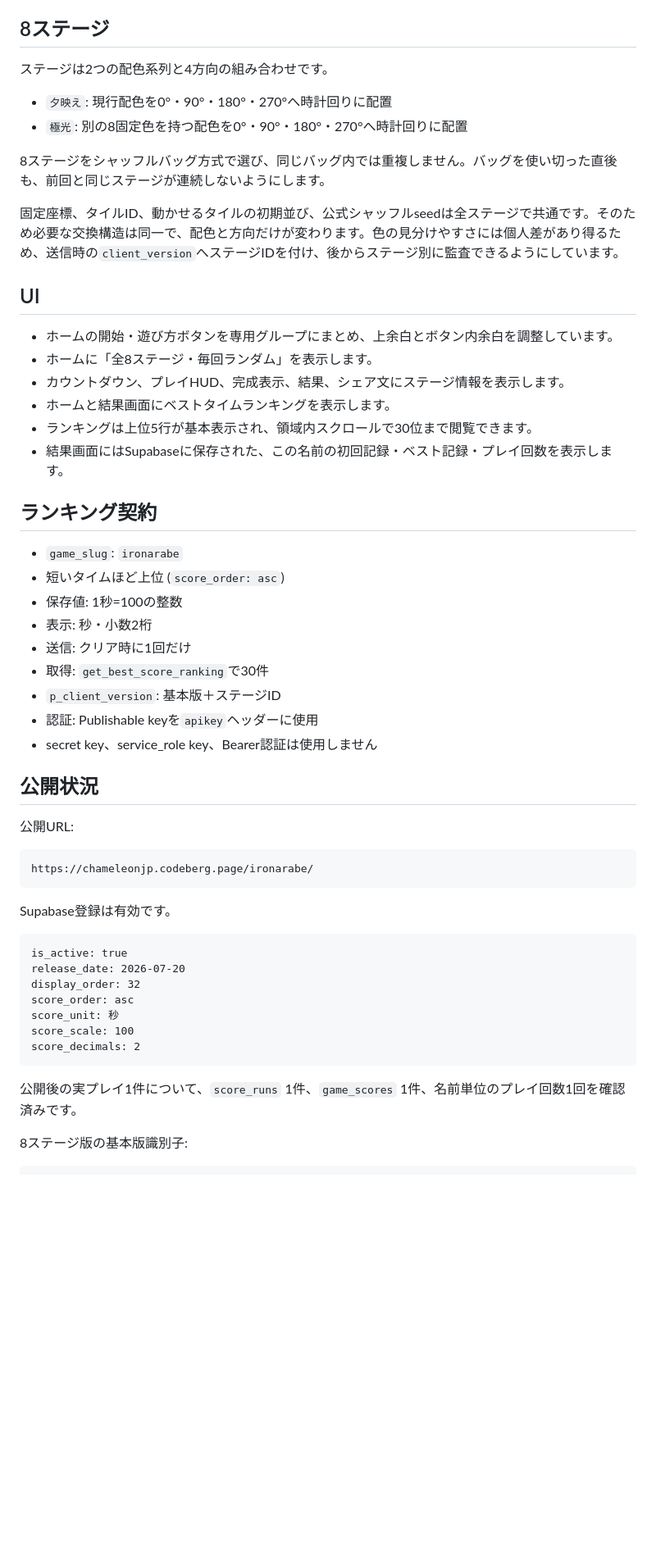
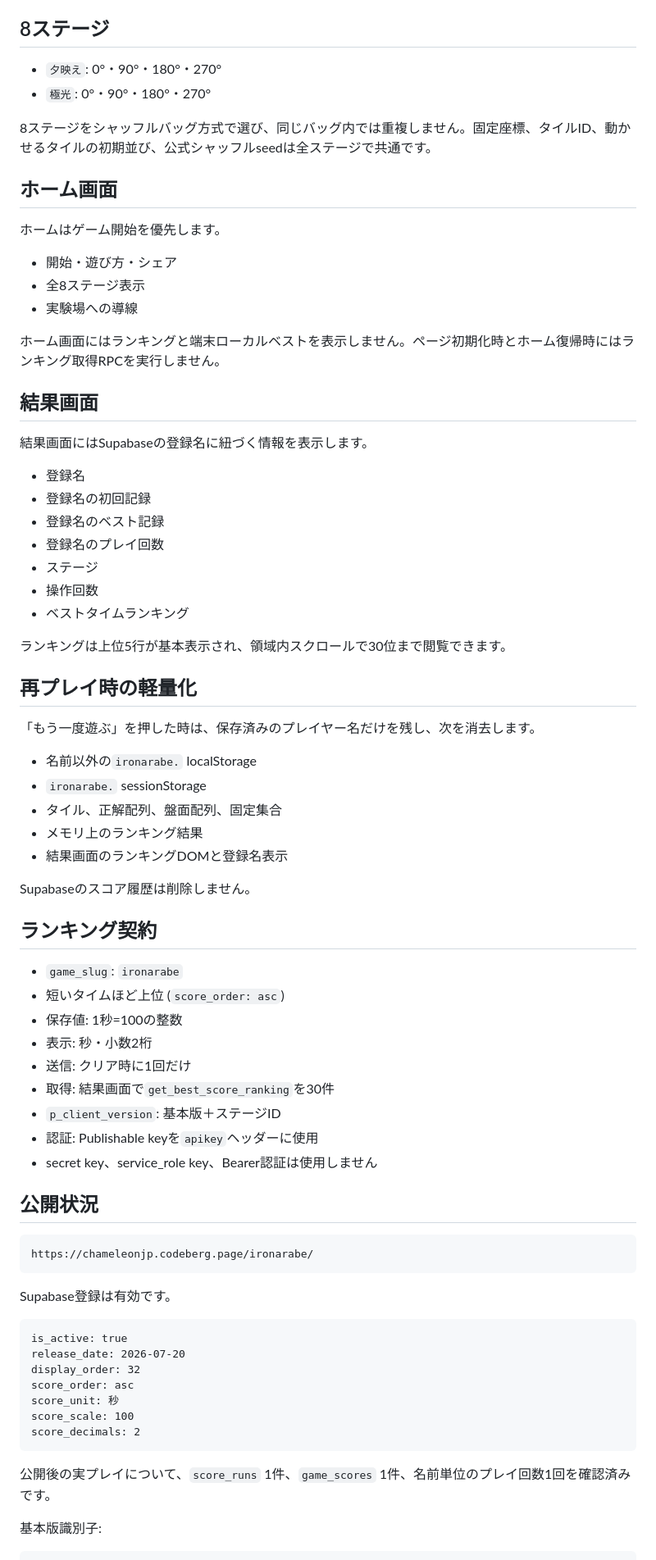
Before and after one commit to chameleonjp-lab/ironarabe, a Markdown page: README.md, the part around one of its changes. Shown at 82% size. Drawn GitHub-style; blank space fills up the shorter version.

Commit message:
docs: describe result-only ranking and name-only cache

````diff
--- a/README.md
+++ b/README.md
@@ -14,23 +14,46 @@
 
 ## 8ステージ
 
-ステージは2つの配色系列と4方向の組み合わせです。
+- `夕映え`: 0°・90°・180°・270°
+- `極光`: 0°・90°・180°・270°
 
-- `夕映え`: 現行配色を0°・90°・180°・270°へ時計回りに配置
-- `極光`: 別の8固定色を持つ配色を0°・90°・180°・270°へ時計回りに配置
+8ステージをシャッフルバッグ方式で選び、同じバッグ内では重複しません。固定座標、タイルID、動かせるタイルの初期並び、公式シャッフルseedは全ステージで共通です。
 
-8ステージをシャッフルバッグ方式で選び、同じバッグ内では重複しません。バッグを使い切った直後も、前回と同じステージが連続しないようにします。
+## ホーム画面
 
-固定座標、タイルID、動かせるタイルの初期並び、公式シャッフルseedは全ステージで共通です。そのため必要な交換構造は同一で、配色と方向だけが変わります。色の見分けやすさには個人差があり得るため、送信時の`client_version`へステージIDを付け、後からステージ別に監査できるようにしています。
+ホームはゲーム開始を優先します。
 
-## UI
+- 開始・遊び方・シェア
+- 全8ステージ表示
+- 実験場への導線
 
-- ホームの開始・遊び方ボタンを専用グループにまとめ、上余白とボタン内余白を調整しています。
-- ホームに「全8ステージ・毎回ランダム」を表示します。
-- カウントダウン、プレイHUD、完成表示、結果、シェア文にステージ情報を表示します。
-- ホームと結果画面にベストタイムランキングを表示します。
-- ランキングは上位5行が基本表示され、領域内スクロールで30位まで閲覧できます。
-- 結果画面にはSupabaseに保存された、この名前の初回記録・ベスト記録・プレイ回数を表示します。
+ホーム画面にはランキングと端末ローカルベストを表示しません。ページ初期化時とホーム復帰時にはランキング取得RPCを実行しません。
+
+## 結果画面
+
+結果画面にはSupabaseの登録名に紐づく情報を表示します。
+
+- 登録名
+- 登録名の初回記録
+- 登録名のベスト記録
+- 登録名のプレイ回数
+- ステージ
+- 操作回数
+- ベストタイムランキング
+
+ランキングは上位5行が基本表示され、領域内スクロールで30位まで閲覧できます。
+
+## 再プレイ時の軽量化
+
+「もう一度遊ぶ」を押した時は、保存済みのプレイヤー名だけを残し、次を消去します。
+
+- 名前以外の`ironarabe.` localStorage
+- `ironarabe.` sessionStorage
+- タイル、正解配列、盤面配列、固定集合
+- メモリ上のランキング結果
+- 結果画面のランキングDOMと登録名表示
+
+Supabaseのスコア履歴は削除しません。
 
 ## ランキング契約
 
@@ -39,14 +62,12 @@
 - 保存値: 1秒=100の整数
 - 表示: 秒・小数2桁
 - 送信: クリア時に1回だけ
-- 取得: `get_best_score_ranking`で30件
+- 取得: 結果画面で`get_best_score_ranking`を30件
 - `p_client_version`: 基本版＋ステージID
 - 認証: Publishable keyを`apikey`ヘッダーに使用
 - secret key、service_role key、Bearer認証は使用しません
 
 ## 公開状況
-
-公開URL:
 
 ```text
 https://chameleonjp.codeberg.page/ironarabe/
@@ -64,8 +85,8 @@ score_scale: 100
 score_decimals: 2
 ```
 
-公開後の実プレイ1件について、`score_runs` 1件、`game_scores` 1件、名前単位のプレイ回数1回を確認済みです。
+公開後の実プレイについて、`score_runs` 1件、`game_scores` 1件、名前単位のプレイ回数1回を確認済みです。
 
-8ステージ版の基本版識別子:
+基本版識別子:
 
 ```text
````
Also changed, not shown: other parts of README.md (+2 -1 lines).
